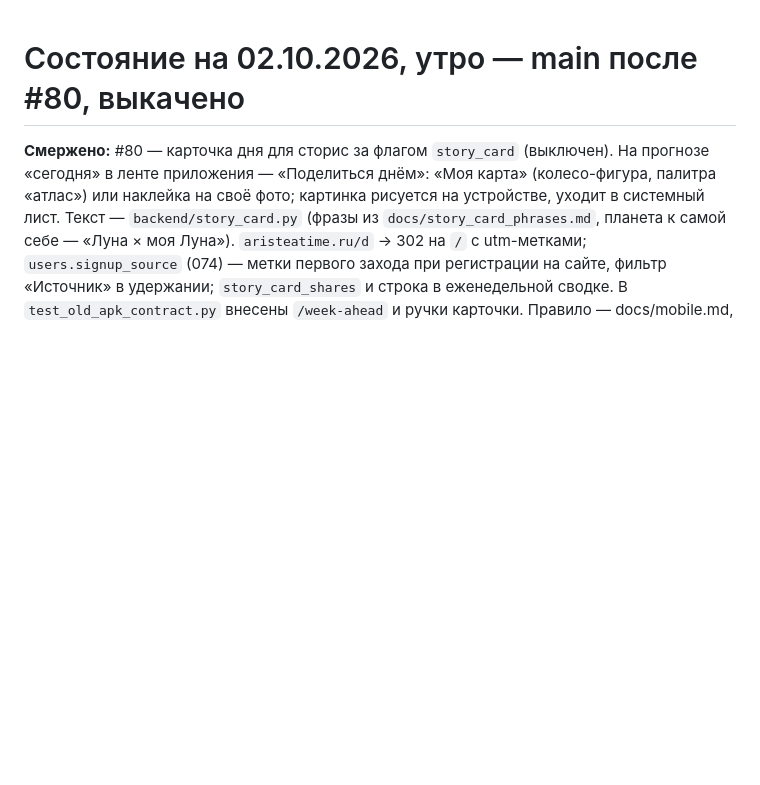
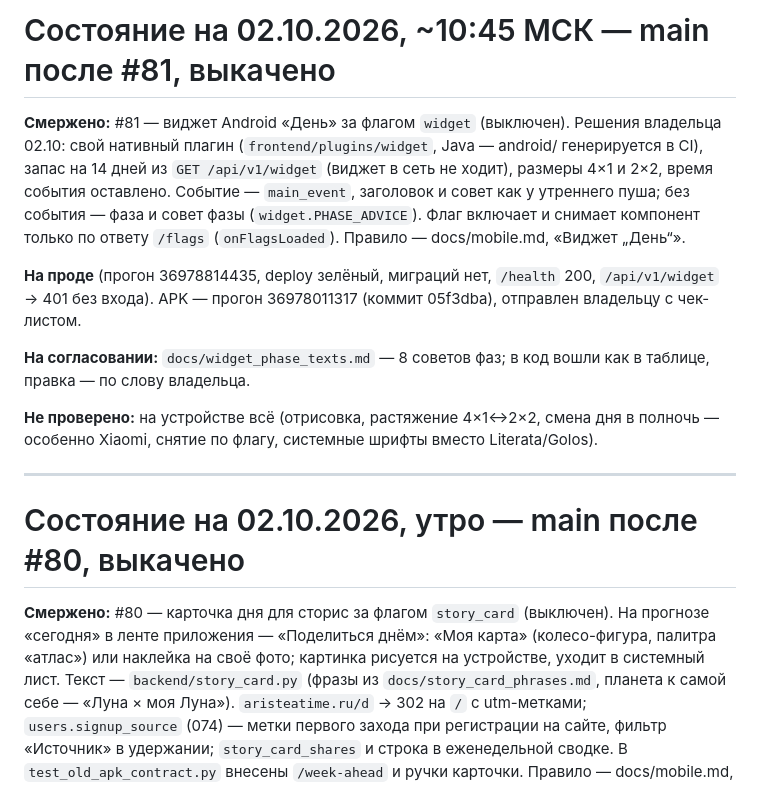
Before and after one commit to alex753ad/astro, a Markdown page: docs/handoff.md, the part around the change. GitHub-like rendering; blank space fills up the shorter version.

Commit message:
handoff: #81 виджет «День», выкачено, APK 36978011317
Co-Authored-By: Claude Opus 5.5 <noreply@anthropic.com>

```diff
--- a/docs/handoff.md
+++ b/docs/handoff.md
@@ -1,3 +1,27 @@
+# Состояние на 02.10.2026, ~10:45 МСК — main после #81, выкачено
+
+**Смержено:** #81 — виджет Android «День» за флагом `widget` (выключен).
+Решения владельца 02.10: свой нативный плагин (`frontend/plugins/widget`,
+Java — android/ генерируется в CI), запас на 14 дней из `GET /api/v1/widget`
+(виджет в сеть не ходит), размеры 4×1 и 2×2, время события оставлено.
+Событие — `main_event`, заголовок и совет как у утреннего пуша; без события
+— фаза и совет фазы (`widget.PHASE_ADVICE`). Флаг включает и снимает
+компонент только по ответу `/flags` (`onFlagsLoaded`). Правило —
+docs/mobile.md, «Виджет „День“».
+
+**На проде** (прогон 36978814435, deploy зелёный, миграций нет, `/health`
+200, `/api/v1/widget` → 401 без входа). APK — прогон 36978011317 (коммит
+05f3dba), отправлен владельцу с чек-листом.
+
+**На согласовании:** `docs/widget_phase_texts.md` — 8 советов фаз; в код
+вошли как в таблице, правка — по слову владельца.
+
+**Не проверено:** на устройстве всё (отрисовка, растяжение 4×1↔2×2, смена
+дня в полночь — особенно Xiaomi, снятие по флагу, системные шрифты вместо
+Literata/Golos).
+
+---
+
 # Состояние на 02.10.2026, утро — main после #80, выкачено
 
 **Смержено:** #80 — карточка дня для сторис за флагом `story_card`
```
